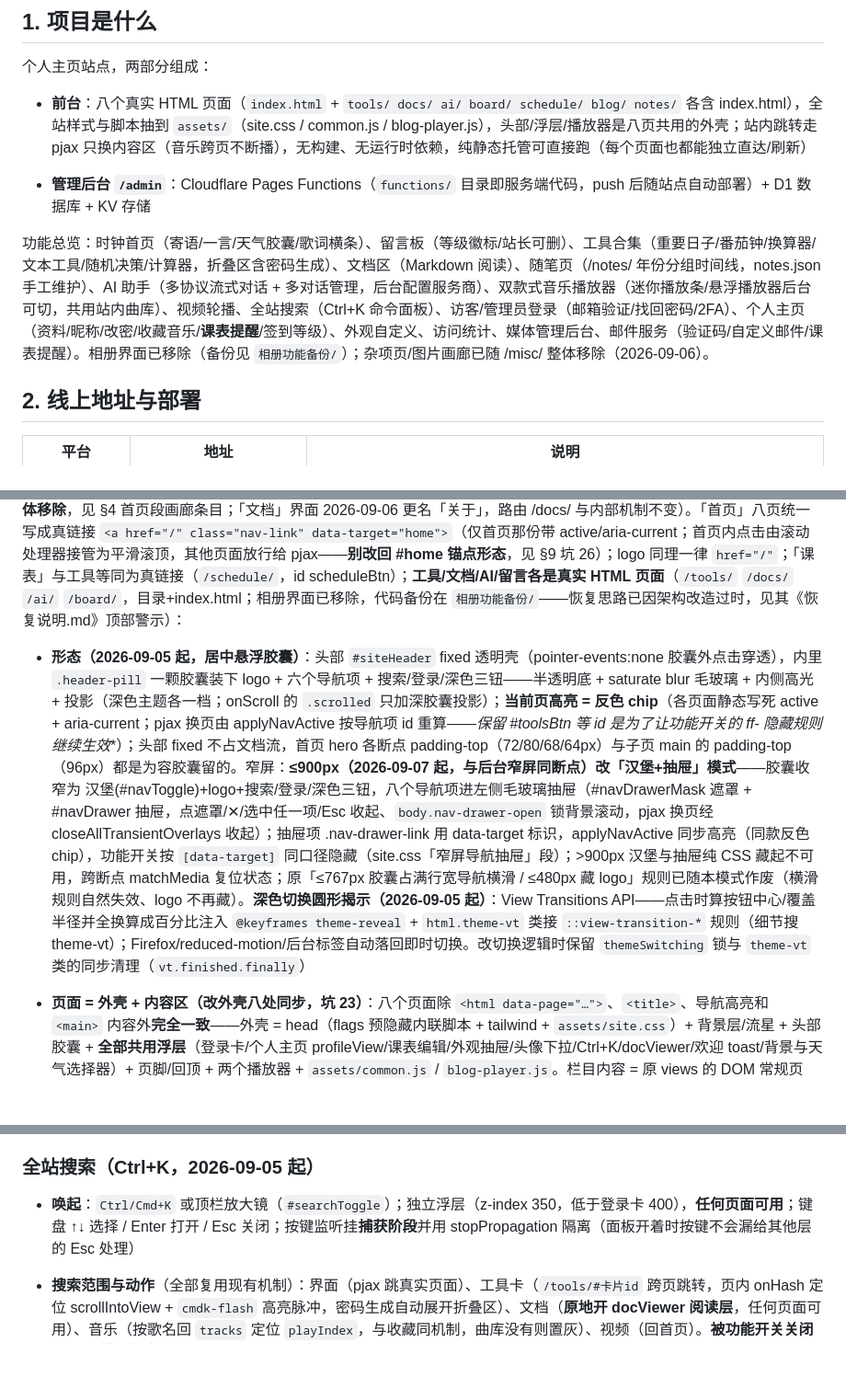
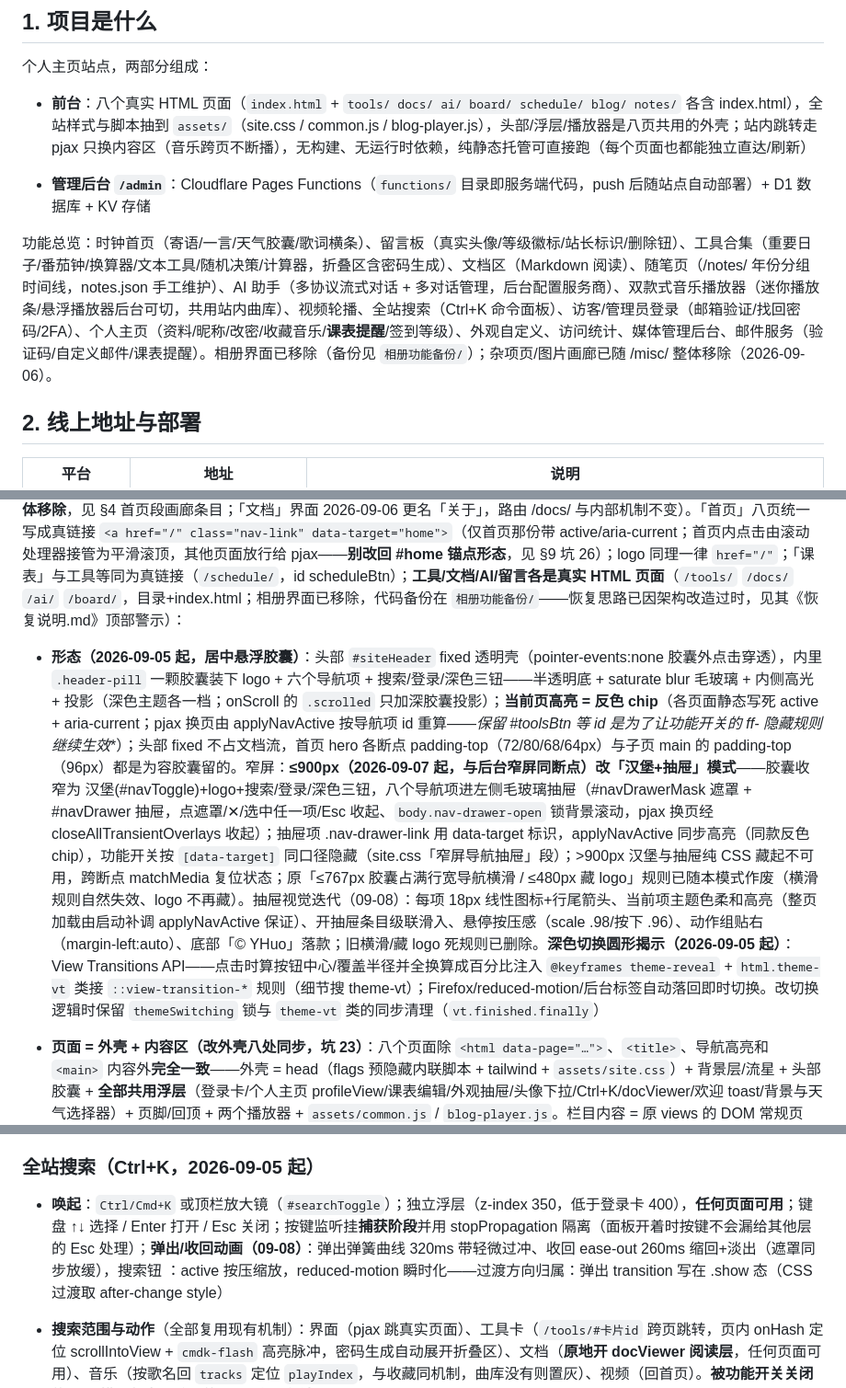
Before and after one commit to ShanFenTi/YHuo, a Markdown page: 部署说明.md, 3 parts joined by grey strips. Shown at 92% size. Rendered like a GitHub page; blank space fills up the shorter version.

```diff
--- a/部署说明.md
+++ b/部署说明.md
@@ -12,7 +12,7 @@
 
 * **管理后台** **`/admin`**：Cloudflare Pages Functions（`functions/` 目录即服务端代码，push 后随站点自动部署）+ D1 数据库 + KV 存储
 
-功能总览：时钟首页（寄语/一言/天气胶囊/歌词横条）、留言板（等级徽标/站长可删）、工具合集（重要日子/番茄钟/换算器/文本工具/随机决策/计算器，折叠区含密码生成）、文档区（Markdown 阅读）、随笔页（/notes/ 年份分组时间线，notes.json 手工维护）、AI 助手（多协议流式对话 + 多对话管理，后台配置服务商）、双款式音乐播放器（迷你播放条/悬浮播放器后台可切，共用站内曲库）、视频轮播、全站搜索（Ctrl+K 命令面板）、访客/管理员登录（邮箱验证/找回密码/2FA）、个人主页（资料/昵称/改密/收藏音乐/**课表提醒**/签到等级）、外观自定义、访问统计、媒体管理后台、邮件服务（验证码/自定义邮件/课表提醒）。相册界面已移除（备份见 `相册功能备份/`）；杂项页/图片画廊已随 /misc/ 整体移除（2026-09-06）。
+功能总览：时钟首页（寄语/一言/天气胶囊/歌词横条）、留言板（真实头像/等级徽标/站长标识/删除钮）、工具合集（重要日子/番茄钟/换算器/文本工具/随机决策/计算器，折叠区含密码生成）、文档区（Markdown 阅读）、随笔页（/notes/ 年份分组时间线，notes.json 手工维护）、AI 助手（多协议流式对话 + 多对话管理，后台配置服务商）、双款式音乐播放器（迷你播放条/悬浮播放器后台可切，共用站内曲库）、视频轮播、全站搜索（Ctrl+K 命令面板）、访客/管理员登录（邮箱验证/找回密码/2FA）、个人主页（资料/昵称/改密/收藏音乐/**课表提醒**/签到等级）、外观自定义、访问统计、媒体管理后台、邮件服务（验证码/自定义邮件/课表提醒）。相册界面已移除（备份见 `相册功能备份/`）；杂项页/图片画廊已随 /misc/ 整体移除（2026-09-06）。
 
 ## 2. 线上地址与部署
 
@@ -107,7 +107,7 @@ WakeUp课表导入.json/.csv 本地测试样例（课表导入用，不入库）
 
 顶栏 = **首页 | 随笔 | 工具 | AI | 留言 | 课表 | 预览 | 关于**（七个站内真实页面；「随笔」= /notes/（id notesBtn），2026-09-07 起的随笔时间线页，见 §4 随笔段；「预览」= /blog/（id blogBtn），是链接预览卡片的站内演示页，2026-09-06 起——第一版曾是外链直跳、二版曾 iframe 内嵌参考博客站，最终按用户要求改为演示页；**杂项页 /misc/（图片画廊）2026-09-06 整体移除**，见 §4 首页段画廊条目；「文档」界面 2026-09-06 更名「关于」，路由 /docs/ 与内部机制不变）。「首页」八页统一写成真链接 `<a href="/" class="nav-link" data-target="home">`（仅首页那份带 active/aria-current；首页内点击由滚动处理器接管为平滑滚顶，其他页面放行给 pjax——**别改回 #home 锚点形态**，见 §9 坑 26）；logo 同理一律 `href="/"`；「课表」与工具等同为真链接（`/schedule/`，id scheduleBtn）；**工具/文档/AI/留言各是真实 HTML 页面**（`/tools/` `/docs/` `/ai/` `/board/`，目录+index.html；相册界面已移除，代码备份在 `相册功能备份/`——恢复思路已因架构改造过时，见其《恢复说明.md》顶部警示）：
 
-* **形态（2026-09-05 起，居中悬浮胶囊）**：头部 `#siteHeader` fixed 透明壳（pointer-events:none 胶囊外点击穿透），内里 `.header-pill` 一颗胶囊装下 logo + 六个导航项 + 搜索/登录/深色三钮——半透明底 + saturate blur 毛玻璃 + 内侧高光 + 投影（深色主题各一档；onScroll 的 `.scrolled` 只加深胶囊投影）；**当前页高亮 = 反色 chip**（各页面静态写死 active + aria-current；pjax 换页由 applyNavActive 按导航项 id 重算——**保留 #toolsBtn 等 id 是为了让功能开关的 ff-* 隐藏规则继续生效**）；头部 fixed 不占文档流，首页 hero 各断点 padding-top（72/80/68/64px）与子页 main 的 padding-top（96px）都是为容胶囊留的。窄屏：**≤900px（2026-09-07 起，与后台窄屏同断点）改「汉堡+抽屉」模式**——胶囊收窄为 汉堡(#navToggle)+logo+搜索/登录/深色三钮，八个导航项进左侧毛玻璃抽屉（#navDrawerMask 遮罩 + #navDrawer 抽屉，点遮罩/✕/选中任一项/Esc 收起、`body.nav-drawer-open` 锁背景滚动，pjax 换页经 closeAllTransientOverlays 收起）；抽屉项 .nav-drawer-link 用 data-target 标识，applyNavActive 同步高亮（同款反色 chip），功能开关按 `[data-target]` 同口径隐藏（site.css「窄屏导航抽屉」段）；>900px 汉堡与抽屉纯 CSS 藏起不可用，跨断点 matchMedia 复位状态；原「≤767px 胶囊占满行宽导航横滑 / ≤480px 藏 logo」规则已随本模式作废（横滑规则自然失效、logo 不再藏）。**深色切换圆形揭示（2026-09-05 起）**：View Transitions API——点击时算按钮中心/覆盖半径并全换算成百分比注入 `@keyframes theme-reveal` + `html.theme-vt` 类接 `::view-transition-*` 规则（细节搜 theme-vt）；Firefox/reduced-motion/后台标签自动落回即时切换。改切换逻辑时保留 `themeSwitching` 锁与 `theme-vt` 类的同步清理（`vt.finished.finally`）
+* **形态（2026-09-05 起，居中悬浮胶囊）**：头部 `#siteHeader` fixed 透明壳（pointer-events:none 胶囊外点击穿透），内里 `.header-pill` 一颗胶囊装下 logo + 六个导航项 + 搜索/登录/深色三钮——半透明底 + saturate blur 毛玻璃 + 内侧高光 + 投影（深色主题各一档；onScroll 的 `.scrolled` 只加深胶囊投影）；**当前页高亮 = 反色 chip**（各页面静态写死 active + aria-current；pjax 换页由 applyNavActive 按导航项 id 重算——**保留 #toolsBtn 等 id 是为了让功能开关的 ff-* 隐藏规则继续生效**）；头部 fixed 不占文档流，首页 hero 各断点 padding-top（72/80/68/64px）与子页 main 的 padding-top（96px）都是为容胶囊留的。窄屏：**≤900px（2026-09-07 起，与后台窄屏同断点）改「汉堡+抽屉」模式**——胶囊收窄为 汉堡(#navToggle)+logo+搜索/登录/深色三钮，八个导航项进左侧毛玻璃抽屉（#navDrawerMask 遮罩 + #navDrawer 抽屉，点遮罩/✕/选中任一项/Esc 收起、`body.nav-drawer-open` 锁背景滚动，pjax 换页经 closeAllTransientOverlays 收起）；抽屉项 .nav-drawer-link 用 data-target 标识，applyNavActive 同步高亮（同款反色 chip），功能开关按 `[data-target]` 同口径隐藏（site.css「窄屏导航抽屉」段）；>900px 汉堡与抽屉纯 CSS 藏起不可用，跨断点 matchMedia 复位状态；原「≤767px 胶囊占满行宽导航横滑 / ≤480px 藏 logo」规则已随本模式作废（横滑规则自然失效、logo 不再藏）。抽屉视觉迭代（09-08）：每项 18px 线性图标+行尾箭头、当前项主题色柔和高亮（整页加载由启动补调 applyNavActive 保证）、开抽屉条目级联滑入、悬停按压感（scale .98/按下 .96）、动作组贴右（margin-left:auto）、底部「© YHuo」落款；旧横滑/藏 logo 死规则已删除。**深色切换圆形揭示（2026-09-05 起）**：View Transitions API——点击时算按钮中心/覆盖半径并全换算成百分比注入 `@keyframes theme-reveal` + `html.theme-vt` 类接 `::view-transition-*` 规则（细节搜 theme-vt）；Firefox/reduced-motion/后台标签自动落回即时切换。改切换逻辑时保留 `themeSwitching` 锁与 `theme-vt` 类的同步清理（`vt.finished.finally`）
 
 * **页面 = 外壳 + 内容区（改外壳八处同步，坑 23）**：八个页面除 `<html data-page="…">`、`<title>`、导航高亮和 `<main>` 内容外**完全一致**——外壳 = head（flags 预隐藏内联脚本 + tailwind + `assets/site.css`）+ 背景层/流星 + 头部胶囊 + **全部共用浮层**（登录卡/个人主页 profileView/课表编辑/外观抽屉/头像下拉/Ctrl+K/docViewer/欢迎 toast/背景与天气选择器）+ 页脚/回顶 + 两个播放器 + `assets/common.js` / `blog-player.js`。栏目内容 = 原 views 的 DOM 常规页化：去 ✕ 关闭按钮、去全屏 fixed/毛玻璃壳（site.css 末尾「多页面常规化」段，选择器是 `html[data-page=…]`——**data-page 标在 `<html>` 上不在 body 上**，坑 21），AI 页保持全高聊天布局
 
@@ -125,7 +125,7 @@ WakeUp课表导入.json/.csv 本地测试样例（课表导入用，不入库）
 
 ### 全站搜索（Ctrl+K，2026-09-05 起）
 
-* **唤起**：`Ctrl/Cmd+K` 或顶栏放大镜（`#searchToggle`）；独立浮层（z-index 350，低于登录卡 400），**任何页面可用**；键盘 ↑↓ 选择 / Enter 打开 / Esc 关闭；按键监听挂**捕获阶段**并用 stopPropagation 隔离（面板开着时按键不会漏给其他层的 Esc 处理）
+* **唤起**：`Ctrl/Cmd+K` 或顶栏放大镜（`#searchToggle`）；独立浮层（z-index 350，低于登录卡 400），**任何页面可用**；键盘 ↑↓ 选择 / Enter 打开 / Esc 关闭；按键监听挂**捕获阶段**并用 stopPropagation 隔离（面板开着时按键不会漏给其他层的 Esc 处理）；**弹出/收回动画（09-08）**：弹出弹簧曲线 320ms 带轻微过冲、收回 ease-out 260ms 缩回+淡出（遮罩同步放缓），搜索钮 ：active 按压缩放，reduced-motion 瞬时化——过渡方向归属：弹出 transition 写在 .show 态（CSS 过渡取 after-change style）
 
 * **搜索范围与动作**（全部复用现有机制）：界面（pjax 跳真实页面）、工具卡（`/tools/#卡片id` 跨页跳转，页内 onHash 定位 scrollIntoView + `cmdk-flash` 高亮脉冲，密码生成自动展开折叠区）、文档（**原地开 docViewer 阅读层**，任何页面可用）、音乐（按歌名回 `tracks` 定位 `playIndex`，与收藏同机制，曲库没有则置灰）、视频（回首页）。**被功能开关关闭的界面/模块与全局关闭的 AI 不出现在结果里**（读 FLAGS_OFF + aiConfig）；界面快跳清单含随笔/留言板/课表/链接预览演示
 
```
Also changed, not shown: other parts of 部署说明.md (+7 -3 lines).
